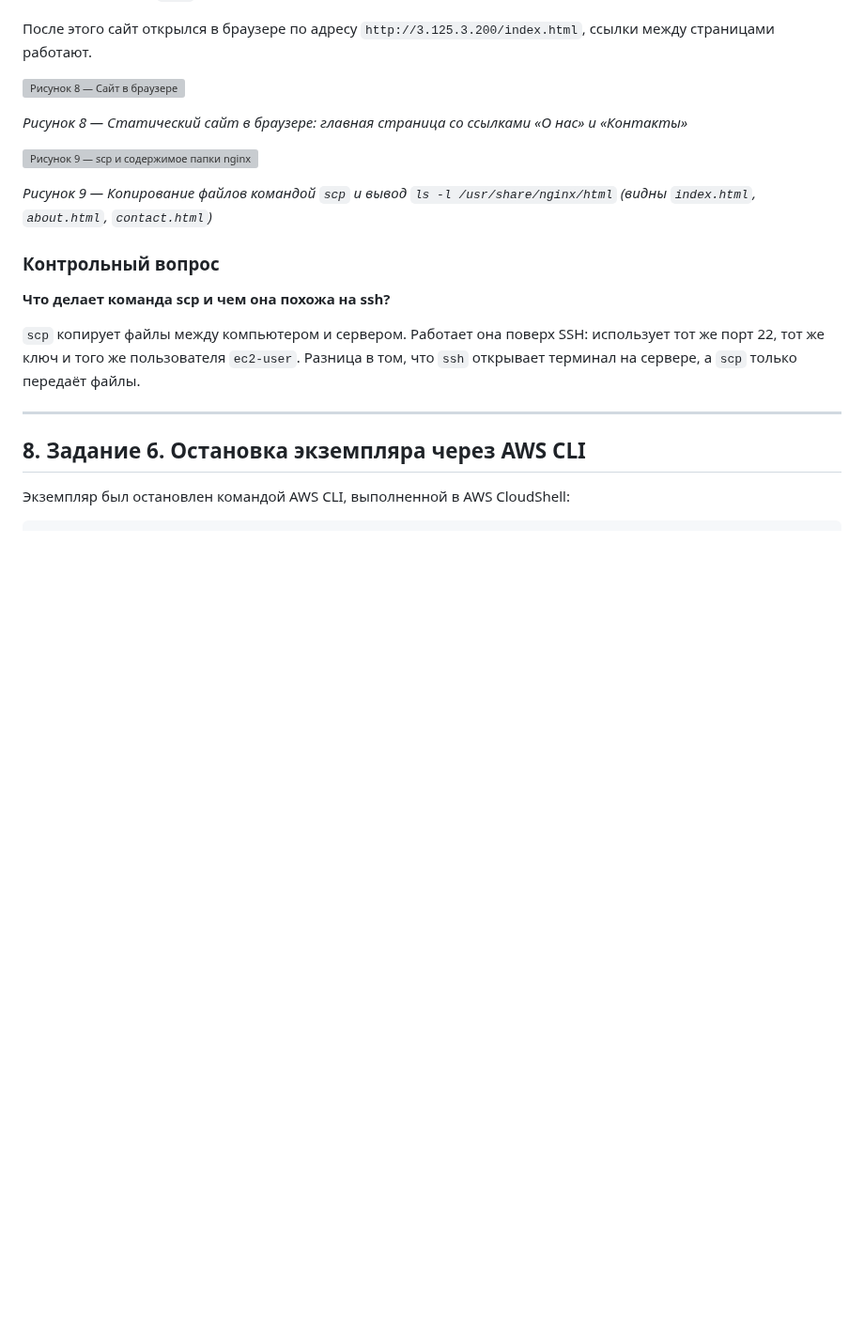
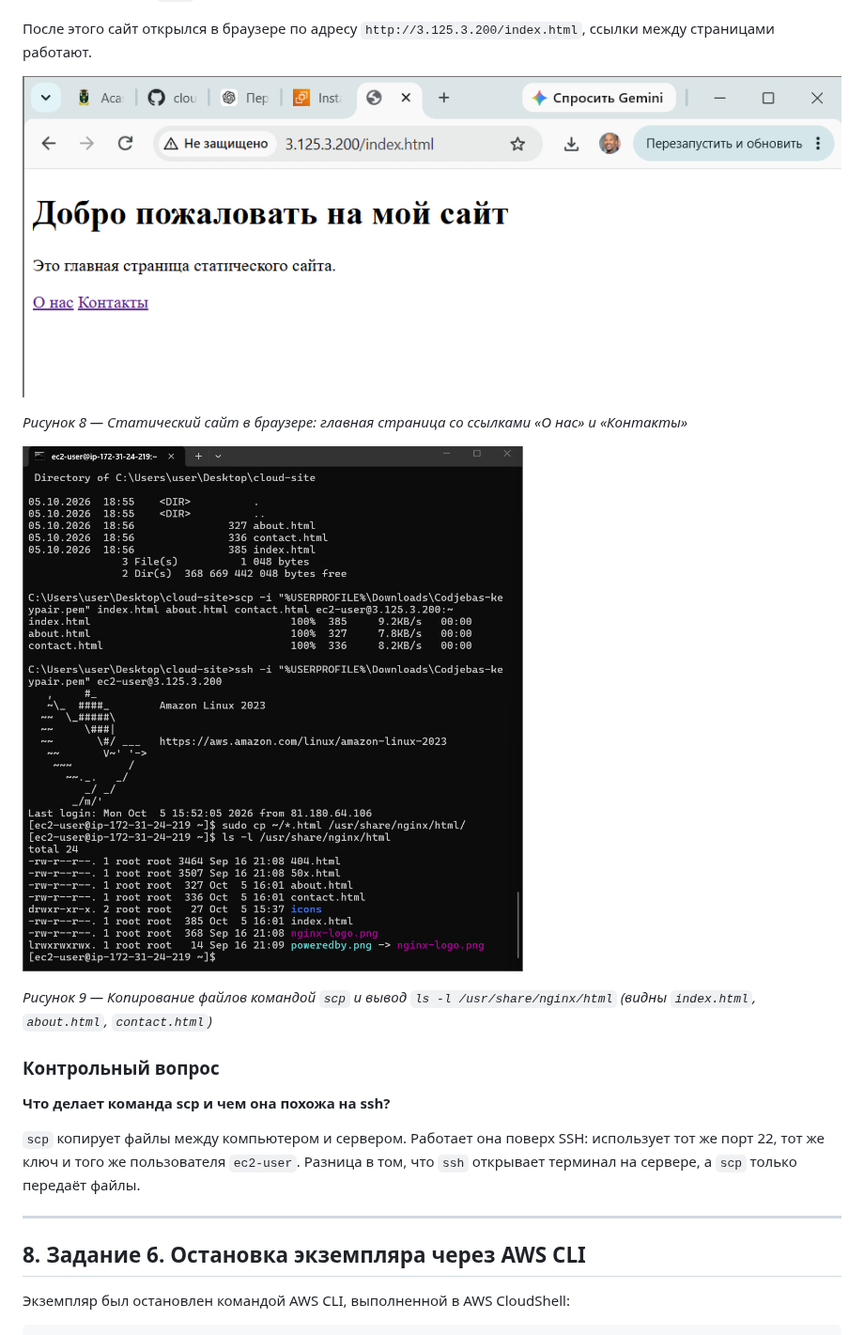
Before and after one commit to OlegKodzhebash/Cloud, a Markdown page: README (4).md, the part around one of its changes. Shown at 94% size. GitHub-like rendering; blank space fills up the shorter version; grey boxes are pictures that could not be loaded.

```diff
--- a/README (4).md
+++ b/README (4).md
@@ -179,11 +165,11 @@ ls -l /usr/share/nginx/html
 
 После этого сайт открылся в браузере по адресу `http://3.125.3.200/index.html`, ссылки между страницами работают.
 
-![Рисунок 8 — Сайт в браузере](img/7-site.png)
+![Рисунок 8 — Сайт в браузере](7-site.png)
 
 *Рисунок 8 — Статический сайт в браузере: главная страница со ссылками «О нас» и «Контакты»*
 
-![Рисунок 9 — scp и содержимое папки nginx](img/8-scp-ls.png)
+![Рисунок 9 — scp и содержимое папки nginx](8-scp-ls.png)
 
 *Рисунок 9 — Копирование файлов командой `scp` и вывод `ls -l /usr/share/nginx/html` (видны `index.html`, `about.html`, `contact.html`)*
 
```
Also changed, not shown: other parts of README (4).md (+6 -20 lines), 1-zero-spend.png (added).
